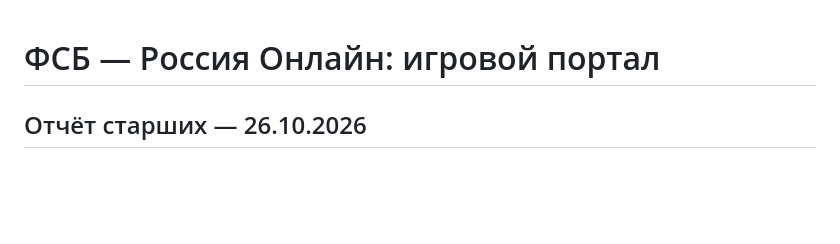
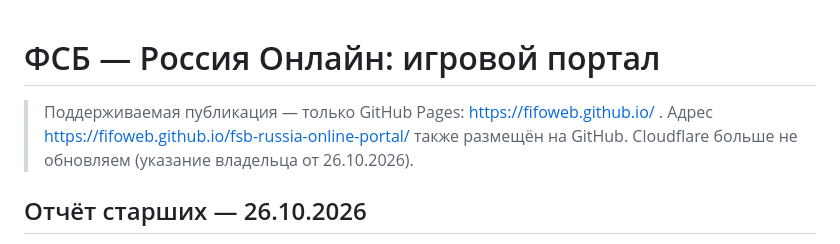
Before and after one commit to Fifoweb/fsb-russia-online-portal, a Markdown page: README.md, the part around the change. Drawn GitHub-style; blank space fills up the shorter version.

Commit message:
Document GitHub Pages as the only supported hosting

```diff
--- a/README.md
+++ b/README.md
@@ -1,4 +1,7 @@
 # ФСБ — Россия Онлайн: игровой портал
+
+> Поддерживаемая публикация — только GitHub Pages: https://fifoweb.github.io/ . Адрес https://fifoweb.github.io/fsb-russia-online-portal/ также размещён на GitHub. Cloudflare больше не обновляем (указание владельца от 26.10.2026).
+
 
 ## Отчёт старших — 26.10.2026
 
```
